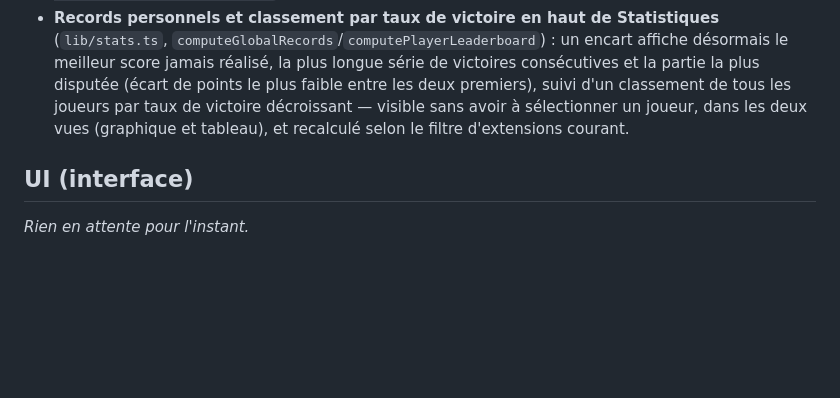
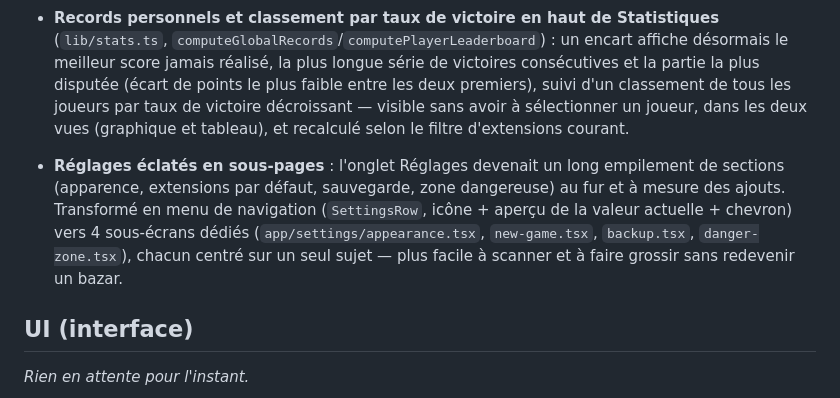
Before and after one commit to Forthtilliath/7wonders-assistant, a Markdown page: IMPROVEMENTS.md, the part around the change. Drawn GitHub-style; blank space fills up the shorter version.

Commit message:
docs: log settings menu restructure

```diff
--- a/IMPROVEMENTS.md
+++ b/IMPROVEMENTS.md
@@ -128,6 +128,13 @@ suggestions). Rien ici n'est urgent sauf mention contraire — l'app fonctionne
   tous les joueurs par taux de victoire décroissant — visible sans avoir à sélectionner un joueur,
   dans les deux vues (graphique et tableau), et recalculé selon le filtre d'extensions courant.
 
+- **Réglages éclatés en sous-pages** : l'onglet Réglages devenait un long empilement de sections
+  (apparence, extensions par défaut, sauvegarde, zone dangereuse) au fur et à mesure des ajouts.
+  Transformé en menu de navigation (`SettingsRow`, icône + aperçu de la valeur actuelle + chevron)
+  vers 4 sous-écrans dédiés (`app/settings/appearance.tsx`, `new-game.tsx`, `backup.tsx`,
+  `danger-zone.tsx`), chacun centré sur un seul sujet — plus facile à scanner et à faire grossir
+  sans redevenir un bazar.
+
 ## UI (interface)
 
 _Rien en attente pour l'instant._
```
